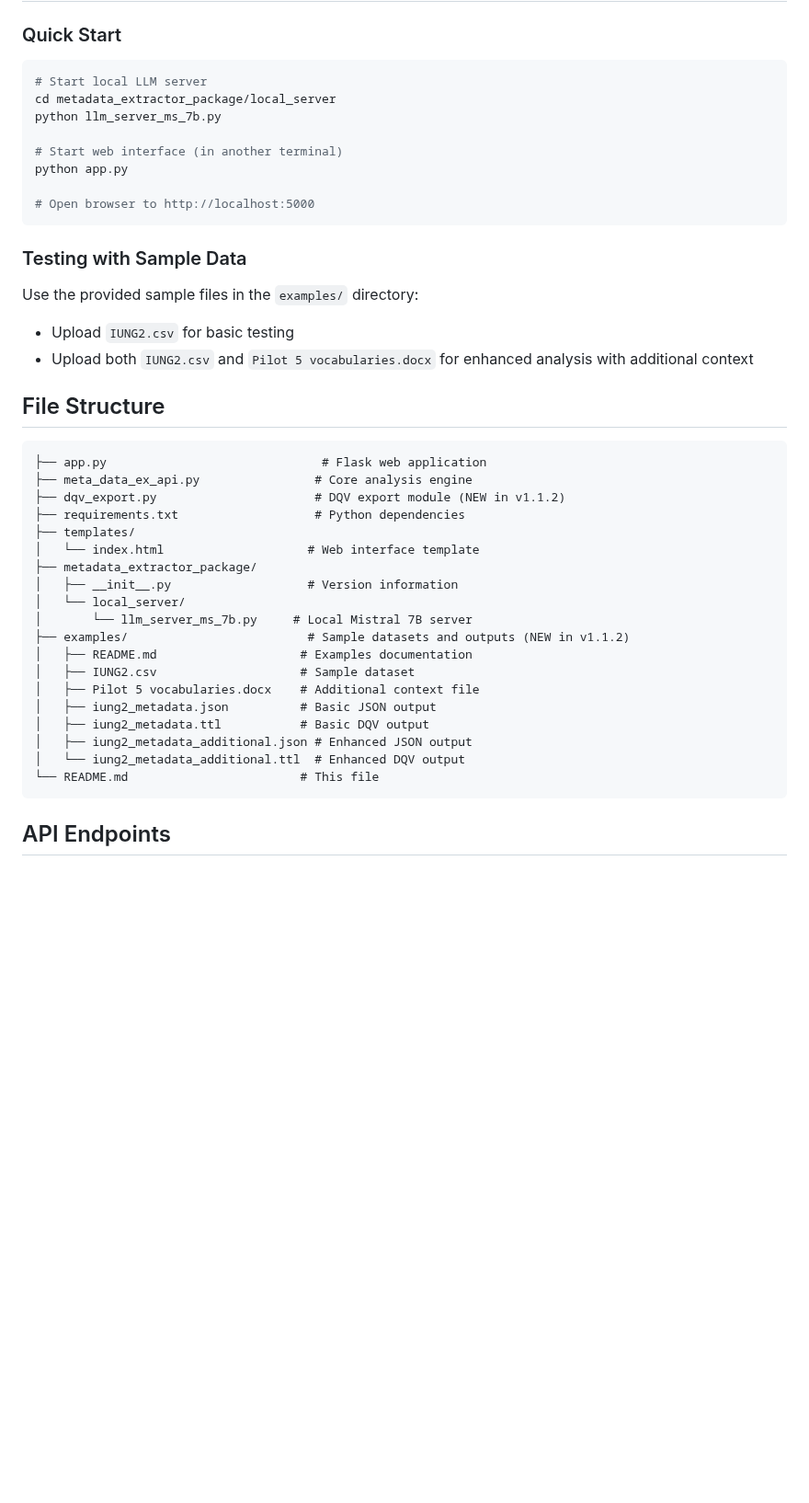
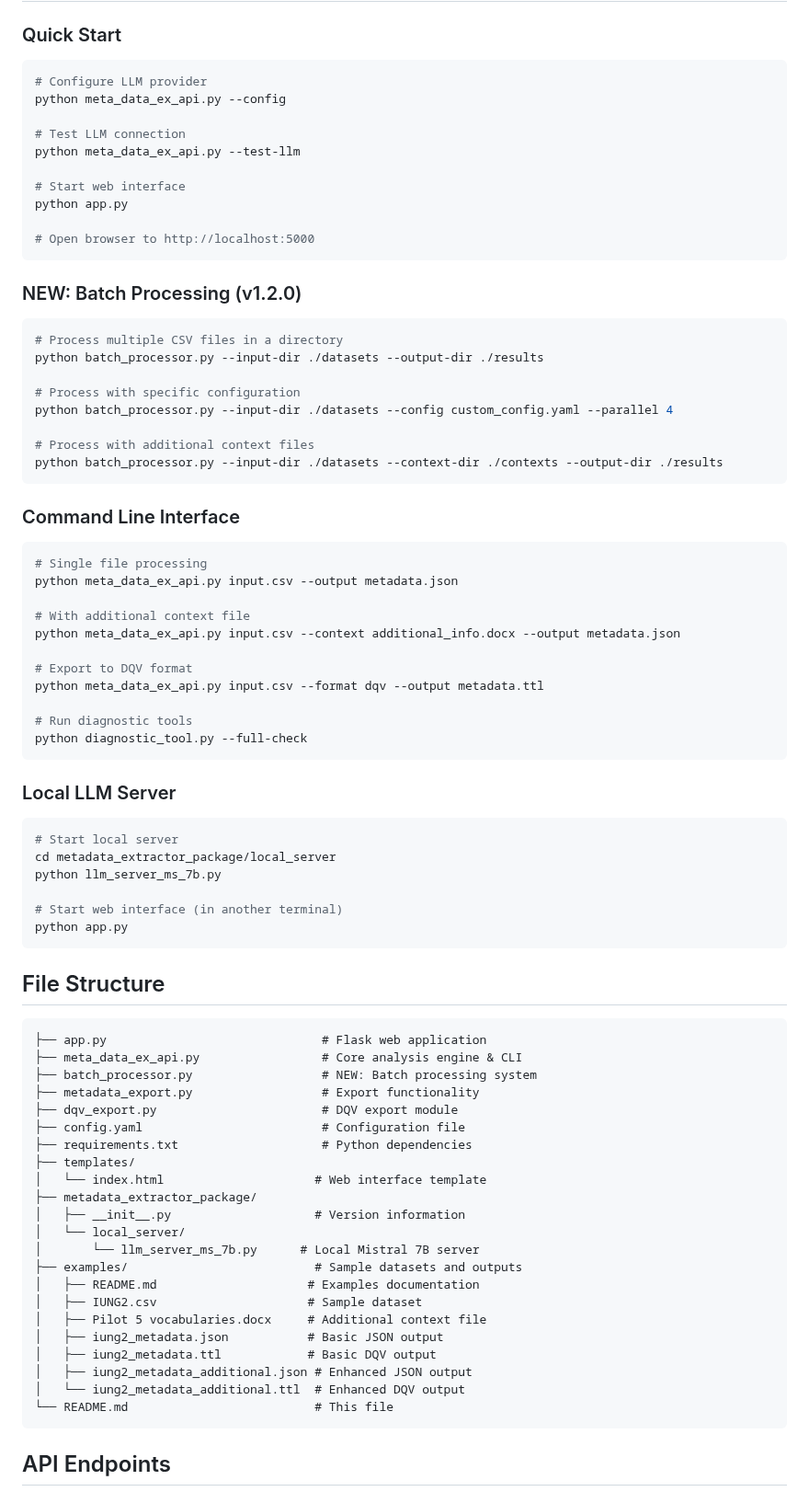
Before and after one commit to siddharth6000/llm_metadata_generator, a Markdown page: README.md, the part around one of its changes. Shown at 92% size. Drawn GitHub-style; blank space fills up the shorter version.

````diff
--- a/README.md
+++ b/README.md
@@ -61,43 +51,80 @@ pip install -r requirements.txt
 
 ### Quick Start
 ```bash
-# Start local LLM server
+# Configure LLM provider
+python meta_data_ex_api.py --config
+
+# Test LLM connection
+python meta_data_ex_api.py --test-llm
+
+# Start web interface
+python app.py
+
+# Open browser to http://localhost:5000
+```
+
+### NEW: Batch Processing (v1.2.0)
+```bash
+# Process multiple CSV files in a directory
+python batch_processor.py --input-dir ./datasets --output-dir ./results
+
+# Process with specific configuration
+python batch_processor.py --input-dir ./datasets --config custom_config.yaml --parallel 4
+
+# Process with additional context files
+python batch_processor.py --input-dir ./datasets --context-dir ./contexts --output-dir ./results
+```
+
+### Command Line Interface
+```bash
+# Single file processing
+python meta_data_ex_api.py input.csv --output metadata.json
+
+# With additional context file
+python meta_data_ex_api.py input.csv --context additional_info.docx --output metadata.json
+
+# Export to DQV format
+python meta_data_ex_api.py input.csv --format dqv --output metadata.ttl
+
+# Run diagnostic tools
+python diagnostic_tool.py --full-check
+```
+
+### Local LLM Server
+```bash
+# Start local server
 cd metadata_extractor_package/local_server
 python llm_server_ms_7b.py
 
 # Start web interface (in another terminal)
 python app.py
-
-# Open browser to http://localhost:5000
 ```
-
-### Testing with Sample Data
-Use the provided sample files in the `examples/` directory:
-- Upload `IUNG2.csv` for basic testing
-- Upload both `IUNG2.csv` and `Pilot 5 vocabularies.docx` for enhanced analysis with additional context
 
 ## File Structure
 
 ```
 ├── app.py                              # Flask web application
-├── meta_data_ex_api.py                # Core analysis engine
-├── dqv_export.py                      # DQV export module (NEW in v1.1.2)
-├── requirements.txt                   # Python dependencies
+├── meta_data_ex_api.py                 # Core analysis engine & CLI
+├── batch_processor.py                  # NEW: Batch processing system
+├── metadata_export.py                  # Export functionality
+├── dqv_export.py                       # DQV export module
+├── config.yaml                         # Configuration file
+├── requirements.txt                    # Python dependencies
 ├── templates/
-│   └── index.html                    # Web interface template
+│   └── index.html                     # Web interface template
 ├── metadata_extractor_package/
-│   ├── __init__.py                   # Version information
+│   ├── __init__.py                    # Version information
 │   └── local_server/
-│       └── llm_server_ms_7b.py     # Local Mistral 7B server
-├── examples/                         # Sample datasets and outputs (NEW in v1.1.2)
-│   ├── README.md                    # Examples documentation
-│   ├── IUNG2.csv                    # Sample dataset
-│   ├── Pilot 5 vocabularies.docx    # Additional context file
-│   ├── iung2_metadata.json          # Basic JSON output
-│   ├── iung2_metadata.ttl           # Basic DQV output
+│       └── llm_server_ms_7b.py      # Local Mistral 7B server
+├── examples/                          # Sample datasets and outputs
+│   ├── README.md                     # Examples documentation
+│   ├── IUNG2.csv                     # Sample dataset
+│   ├── Pilot 5 vocabularies.docx     # Additional context file
+│   ├── iung2_metadata.json           # Basic JSON output
+│   ├── iung2_metadata.ttl            # Basic DQV output
 │   ├── iung2_metadata_additional.json # Enhanced JSON output
 │   └── iung2_metadata_additional.ttl  # Enhanced DQV output
-└── README.md                        # This file
+└── README.md                          # This file
 ```
 
 ## API Endpoints
````
Also changed, not shown: other parts of README.md (+128 -33 lines).
